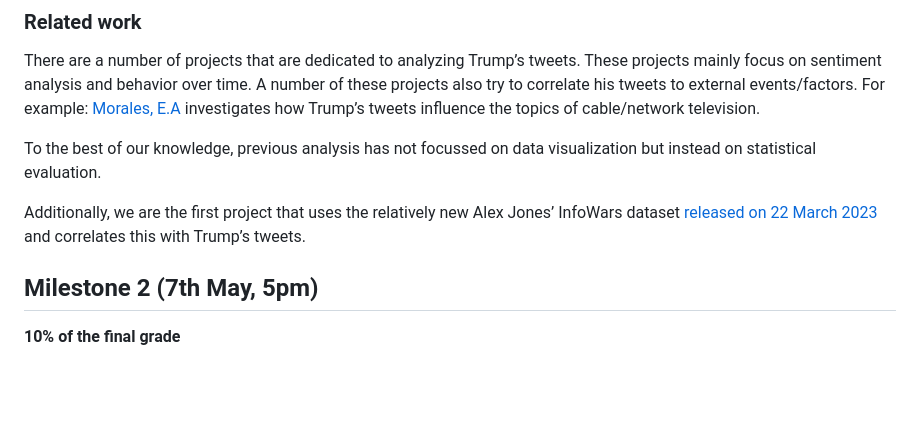
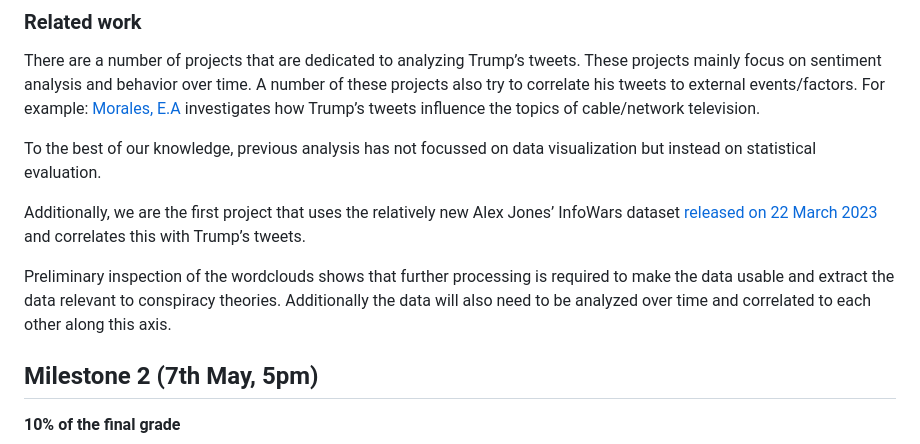
Before and after one commit to com-480-data-visualization/project-2023-ijustvizzed, a Markdown page: README.md, the part around the change. Rendered like a GitHub page; blank space fills up the shorter version.

```diff
--- a/README.md
+++ b/README.md
@@ -68,6 +68,8 @@ To the best of our knowledge, previous analysis has not focussed on data visuali
 
 Additionally, we are the first project that uses the relatively new Alex Jones’ InfoWars dataset [released on 22 March 2023](https://www.reddit.com/r/datasets/comments/11yyoth/4682_episodes_of_the_alex_jones_show_15875_hours/) and correlates this with Trump’s tweets.
 
+Preliminary inspection of the wordclouds shows that further processing is required to make the data usable and extract the data relevant to conspiracy theories. Additionally the data will also need to be analyzed over time and correlated to each other along this axis.
+
 ## Milestone 2 (7th May, 5pm)
 
 **10% of the final grade**
```
